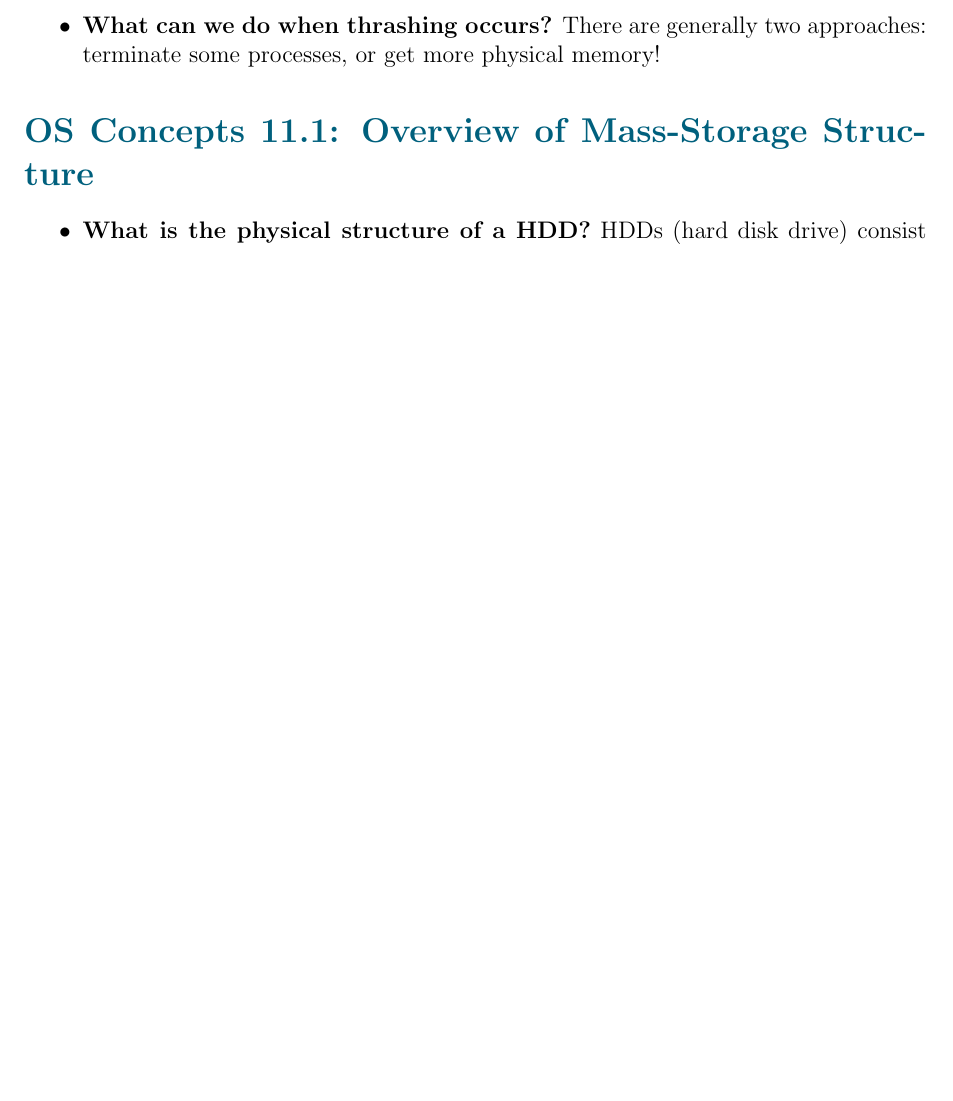
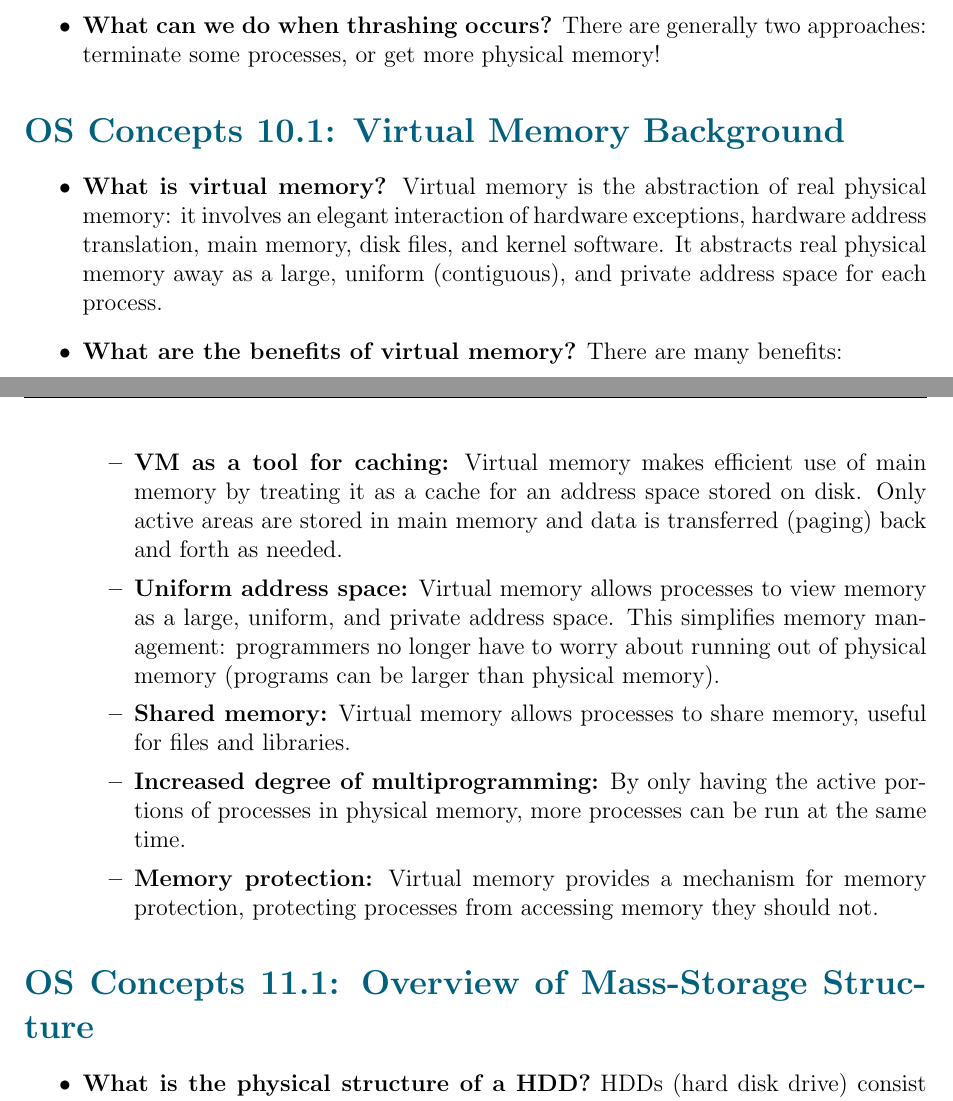
Before and after one commit to neilweidinger/os-notes, a LaTeX document (os-concepts-notes.tex): part of page 50 of 62 before the commit and two parts of pages 50 and 51 of 63 after it, the two joined at a grey line, cut so that both start at the same text, the shorter picture padded with empty space. Compiled offline with pdfLaTeX.

Commit message:
Finish 10.1

```diff
--- a/os-concepts-notes.tex
+++ b/os-concepts-notes.tex
@@ -1061,6 +1061,20 @@ The OS can be seen as a resource manager. The following are things that the OS m
     \item \textbf{What can we do when thrashing occurs?} There are generally two approaches: terminate some processes, or get more physical memory!
 \end{itemize}
 
+\section*{OS Concepts 10.1: Virtual Memory Background}
+
+\begin{itemize}
+    \item \textbf{What is virtual memory?} Virtual memory is the abstraction of real physical memory: it involves an elegant interaction of hardware exceptions, hardware address translation, main memory, disk files, and kernel software. It abstracts real physical memory away as a large, uniform (contiguous), and private address space for each process.
+    \item \textbf{What are the benefits of virtual memory?} There are many benefits:
+        \begin{itemize}
+            \item \textbf{VM as a tool for caching:} Virtual memory makes efficient use of main memory by treating it as a cache for an address space stored on disk. Only active areas are stored in main memory and data is transferred (paging) back and forth as needed.
+            \item \textbf{Uniform address space:} Virtual memory allows processes to view memory as a large, uniform, and private address space. This simplifies memory management: programmers no longer have to worry about running out of physical memory (programs can be larger than physical memory).
+            \item \textbf{Shared memory:} Virtual memory allows processes to share memory, useful for files and libraries.
+            \item \textbf{Increased degree of multiprogramming:} By only having the active portions of processes in physical memory, more processes can be run at the same time.
+            \item \textbf{Memory protection:} Virtual memory provides a mechanism for memory protection, protecting processes from accessing memory they should not.
+        \end{itemize}
+\end{itemize}
+
 \section*{OS Concepts 11.1: Overview of Mass-Storage Structure}
 
 \begin{itemize}
```
